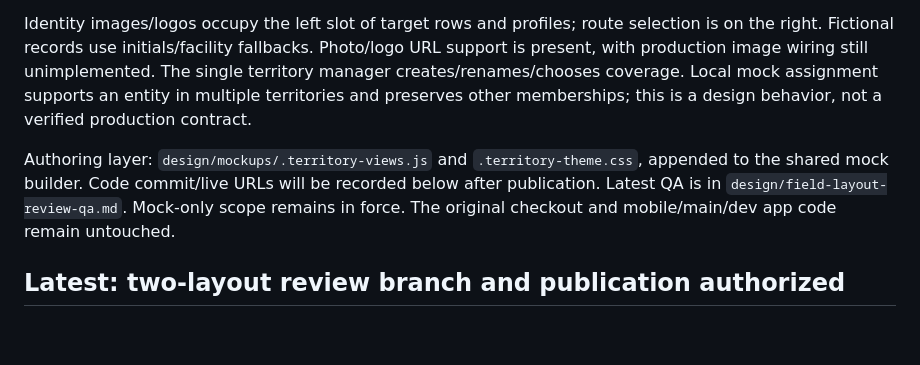
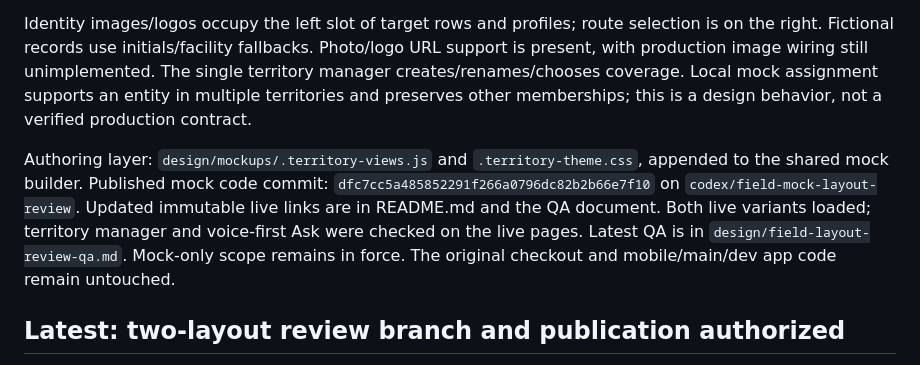
Before and after one commit to DoggoWoofWoof/AppNexus, a Markdown page: MEMORY.md, the part around the change. Rendered like a GitHub page; blank space fills up the shorter version.

```diff
--- a/MEMORY.md
+++ b/MEMORY.md
@@ -8,7 +8,7 @@ Inspected actual live FieldPro this turn: its five assigned cohort groups contai
 
 Identity images/logos occupy the left slot of target rows and profiles; route selection is on the right. Fictional records use initials/facility fallbacks. Photo/logo URL support is present, with production image wiring still unimplemented. The single territory manager creates/renames/chooses coverage. Local mock assignment supports an entity in multiple territories and preserves other memberships; this is a design behavior, not a verified production contract.
 
-Authoring layer: `design/mockups/.territory-views.js` and `.territory-theme.css`, appended to the shared mock builder. Code commit/live URLs will be recorded below after publication. Latest QA is in `design/field-layout-review-qa.md`. Mock-only scope remains in force. The original checkout and mobile/main/dev app code remain untouched.
+Authoring layer: `design/mockups/.territory-views.js` and `.territory-theme.css`, appended to the shared mock builder. Published mock code commit: `dfc7cc5a485852291f266a0796dc82b2b66e7f10` on `codex/field-mock-layout-review`. Updated immutable live links are in README.md and the QA document. Both live variants loaded; territory manager and voice-first Ask were checked on the live pages. Latest QA is in `design/field-layout-review-qa.md`. Mock-only scope remains in force. The original checkout and mobile/main/dev app code remain untouched.
 
 ## Latest: two-layout review branch and publication authorized
 
```
Also changed, not shown: README.md (+2 -2 lines), design/field-layout-review-qa.md (+3 -3 lines).
